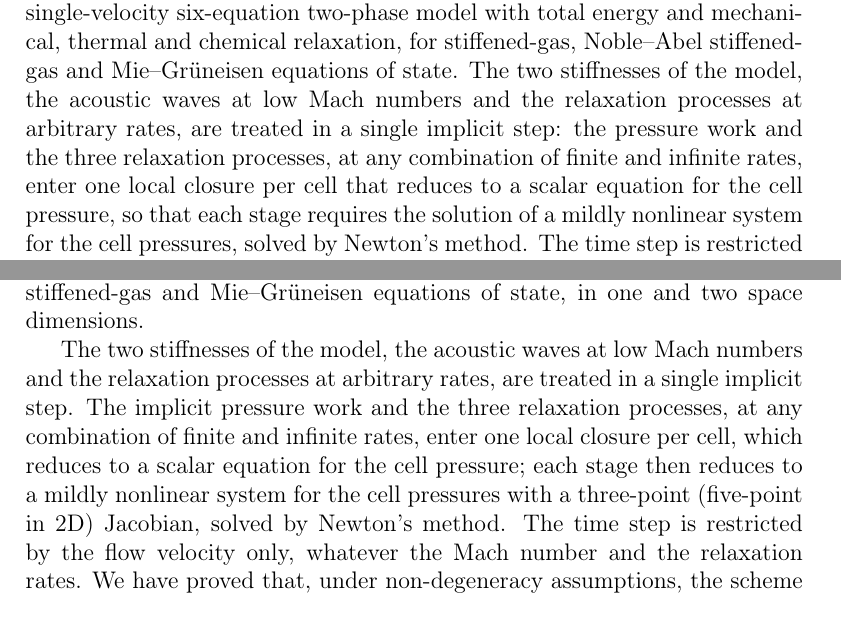
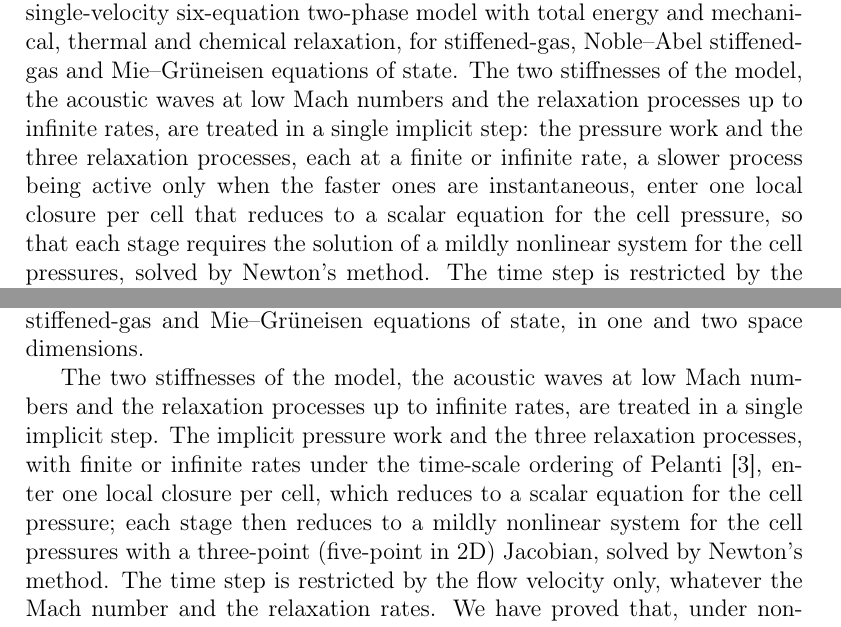
Before and after one commit to ZefengChen-Kairos/diffusionIMEX, a LaTeX paper (paper/main.tex, which reads paper/sections/05_conclusions.tex): two parts of pages 1 and 39 of 49, joined at a grey line, cut so that both start at the same text. Compiled offline with pdfLaTeX.

Commit message:
Abstract/intro/conclusions: state the relaxation-rate ordering instead of 'any combination'
Co-Authored-By: Claude Opus 5.5 <noreply@anthropic.com>
Claude-Session: https://claude.ai/code/session_01S1n65tsz3avypBq5vvRFNT

```diff
--- a/paper/main.tex
+++ b/paper/main.tex
@@ -18,8 +18,9 @@
 We present a second-order semi-implicit IMEX finite volume scheme for the single-velocity six-equation two-phase model
 with total energy and mechanical, thermal and chemical relaxation, for stiffened-gas, Noble--Abel stiffened-gas and
 Mie--Gr\"uneisen equations of state. The two stiffnesses of the model, the acoustic waves at low Mach numbers and the
-relaxation processes at arbitrary rates, are treated in a single implicit step: the pressure work and the three
-relaxation processes, at any combination of finite and infinite rates, enter one local closure per cell that reduces
+relaxation processes up to infinite rates, are treated in a single implicit step: the pressure work and the three
+relaxation processes, each at a finite or infinite rate, a
+slower process being active only when the faster ones are instantaneous, enter one local closure per cell that reduces
 to a scalar equation for the cell pressure, so that each stage requires the solution of a mildly nonlinear system for
 the cell pressures, solved by Newton's method. The time step is restricted by the flow velocity only, independently of
 the Mach number and of the relaxation rates, and the scheme converges to the corresponding equilibrium schemes as the
--- a/paper/sections/05_conclusions.tex
+++ b/paper/sections/05_conclusions.tex
@@ -8,9 +8,9 @@ We have presented a second-order semi-implicit IMEX finite volume scheme for the
 two-phase model with total energy and mechanical, thermal and chemical relaxation, for stiffened-gas,
 Noble--Abel stiffened-gas and Mie--Gr\"uneisen equations of state, in one and two space dimensions.
 
-The two stiffnesses of the model, the acoustic waves at low Mach numbers and the relaxation processes at arbitrary
-rates, are treated in a single implicit step. The implicit pressure work and the three relaxation processes, at any
-combination of finite and infinite rates, enter one local closure per cell, which reduces to a scalar equation for the
+The two stiffnesses of the model, the acoustic waves at low Mach numbers and the relaxation processes up to infinite
+rates, are treated in a single implicit step. The implicit pressure work and the three relaxation processes, with finite
+or infinite rates under the time-scale ordering of Pelanti \cite{Pelanti2022}, enter one local closure per cell, which reduces to a scalar equation for the
 cell pressure; each stage then reduces to a mildly nonlinear system for the cell pressures with a three-point
 (five-point in 2D) Jacobian, solved by Newton's method. The time step is restricted by the flow velocity only, whatever
 the Mach number and the relaxation rates. We have proved that, under non-degeneracy assumptions, the scheme converges
```
Also changed, not shown: paper/sections/01_introduction.tex (+2 -1 lines).
